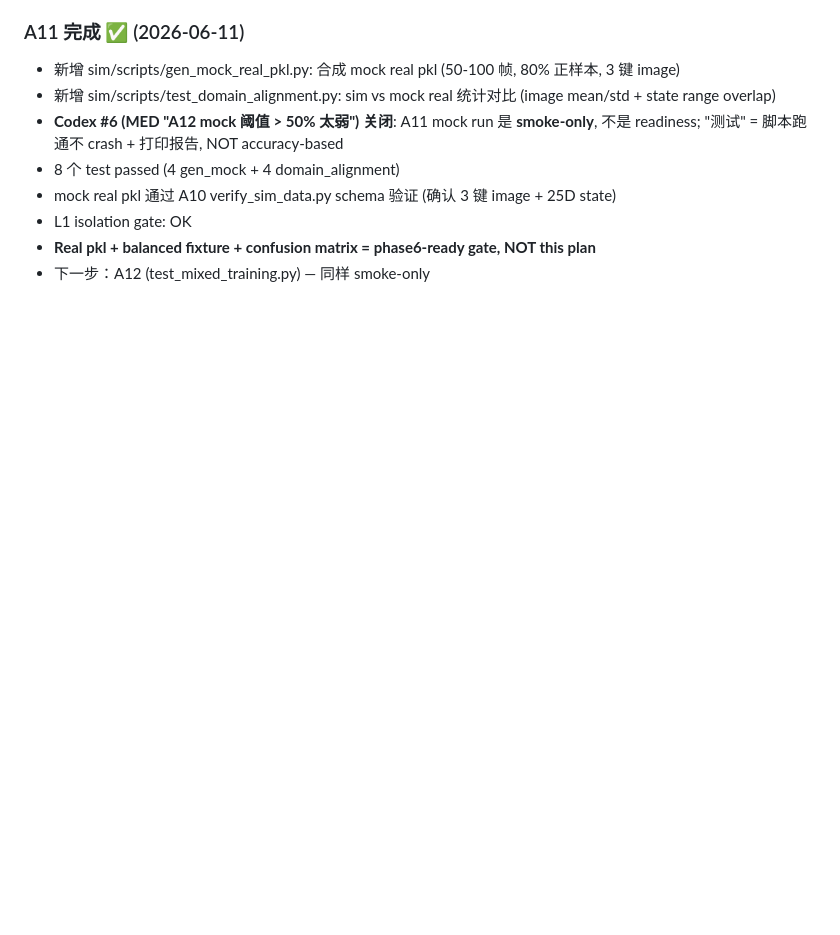
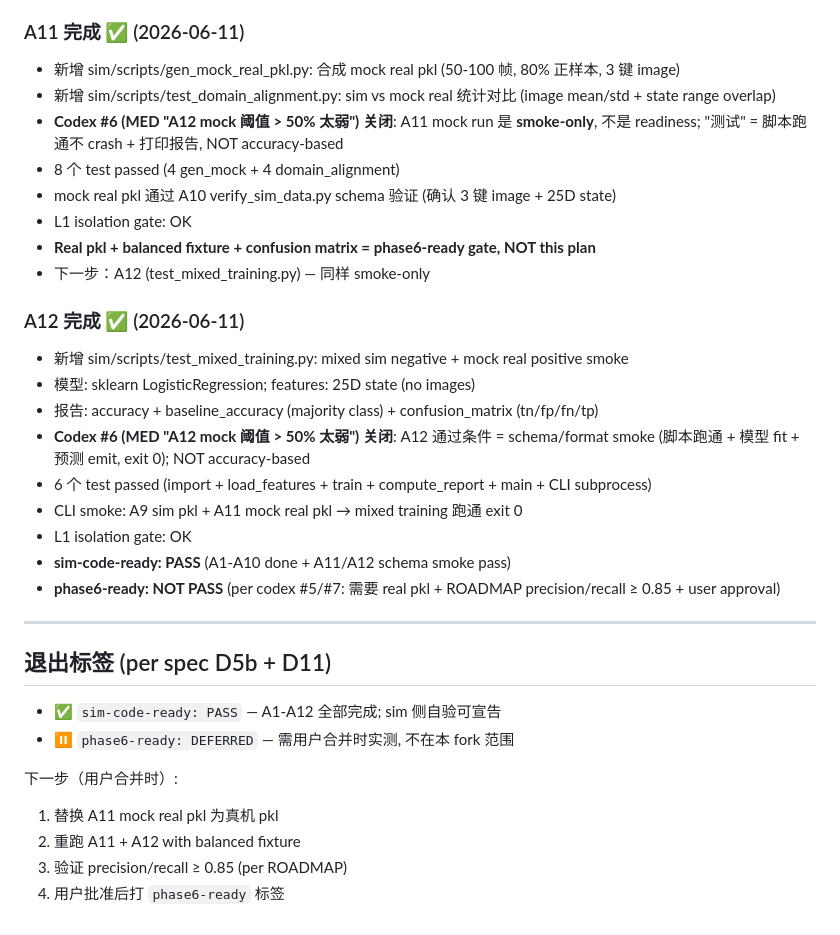
Before and after one commit to niejunnan25/hil-serl-fr3, a Markdown page: .planning/sim-build-fork/PROGRESS.md, the part around the change. Drawn GitHub-style; blank space fills up the shorter version.

Commit message:
docs(sim): VERIFY.md A12-MIXED-SMOKE + sim-code-ready label + codex #6/#7 fix evidence

```diff
--- a/.planning/sim-build-fork/PROGRESS.md
+++ b/.planning/sim-build-fork/PROGRESS.md
@@ -123,3 +123,28 @@
 - L1 isolation gate: OK
 - **Real pkl + balanced fixture + confusion matrix = phase6-ready gate, NOT this plan**
 - 下一步：A12 (test_mixed_training.py) — 同样 smoke-only
+
+### A12 完成 ✅ (2026-06-11)
+- 新增 sim/scripts/test_mixed_training.py: mixed sim negative + mock real positive smoke
+- 模型: sklearn LogisticRegression; features: 25D state (no images)
+- 报告: accuracy + baseline_accuracy (majority class) + confusion_matrix (tn/fp/fn/tp)
+- **Codex #6 (MED "A12 mock 阈值 > 50% 太弱") 关闭**: A12 通过条件 = schema/format smoke
+  (脚本跑通 + 模型 fit + 预测 emit, exit 0); NOT accuracy-based
+- 6 个 test passed (import + load_features + train + compute_report + main + CLI subprocess)
+- CLI smoke: A9 sim pkl + A11 mock real pkl → mixed training 跑通 exit 0
+- L1 isolation gate: OK
+- **sim-code-ready: PASS** (A1-A10 done + A11/A12 schema smoke pass)
+- **phase6-ready: NOT PASS** (per codex #5/#7: 需要 real pkl + ROADMAP precision/recall ≥ 0.85 + user approval)
+
+---
+
+## 退出标签 (per spec D5b + D11)
+
+- ✅ `sim-code-ready: PASS` — A1-A12 全部完成; sim 侧自验可宣告
+- ⏸ `phase6-ready: DEFERRED` — 需用户合并时实测, 不在本 fork 范围
+
+下一步（用户合并时）:
+1. 替换 A11 mock real pkl 为真机 pkl
+2. 重跑 A11 + A12 with balanced fixture
+3. 验证 precision/recall ≥ 0.85 (per ROADMAP)
+4. 用户批准后打 `phase6-ready` 标签
```
Also changed, not shown: .planning/sim-build-fork/VERIFY.md (+63 -0 lines).
